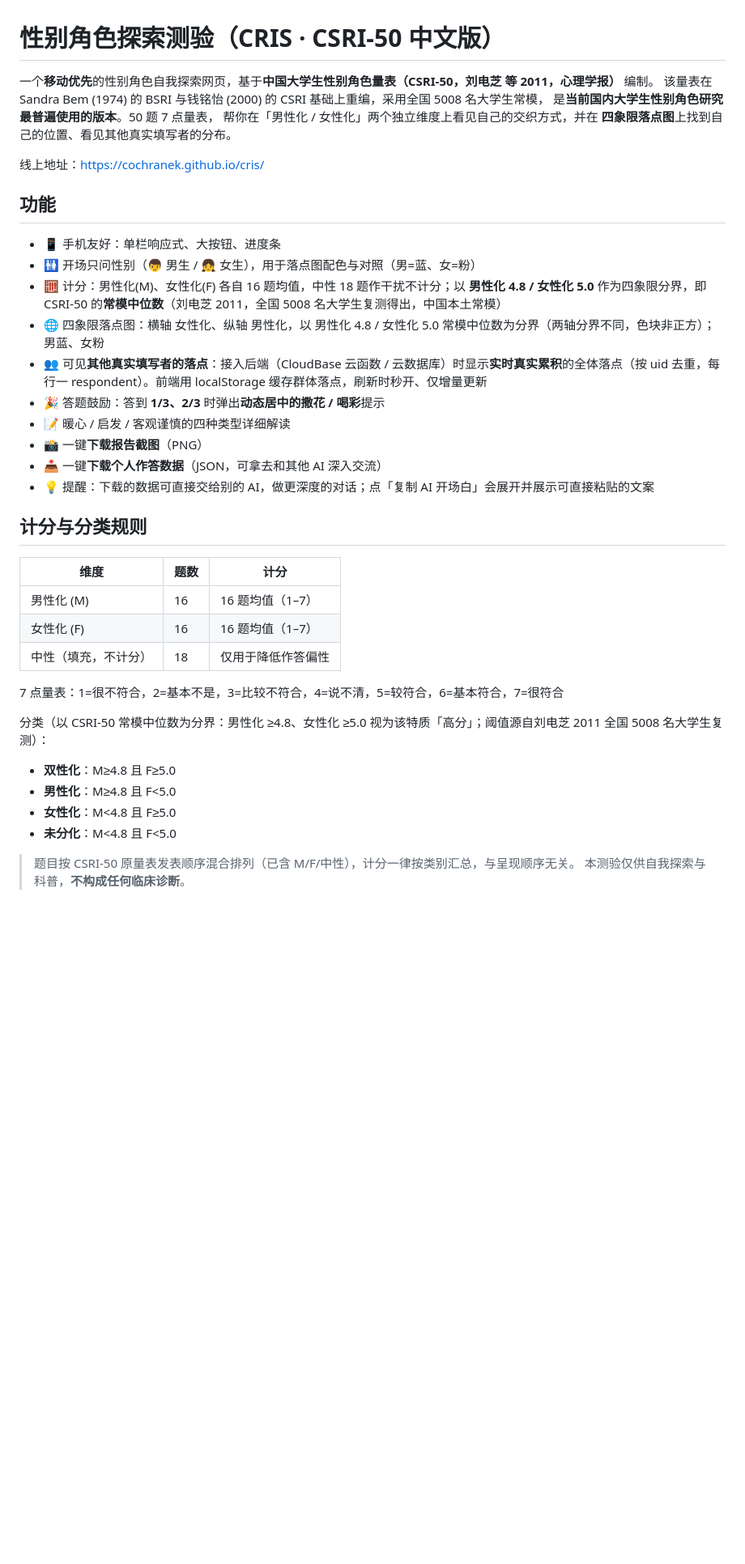
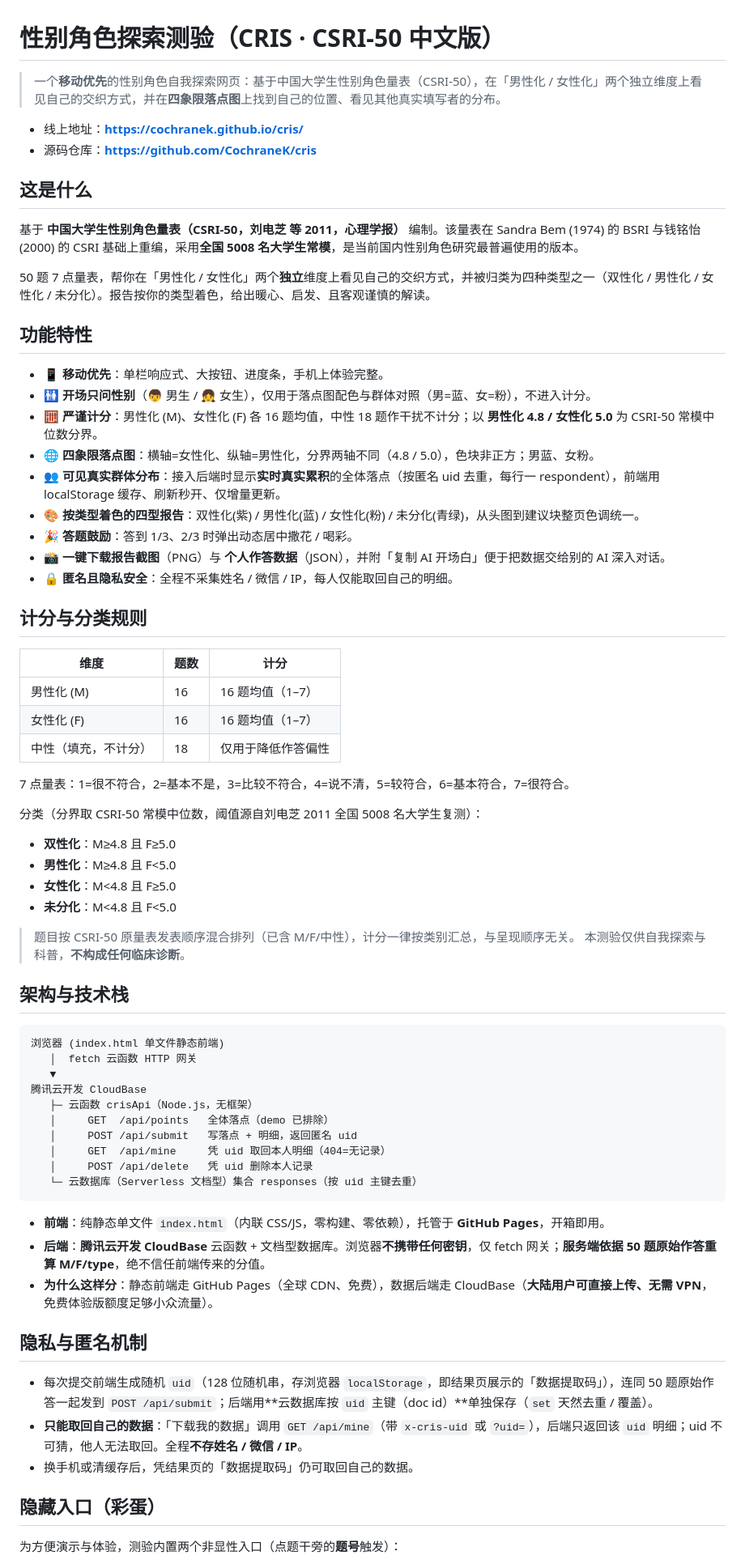
Before and after one commit to CochraneK/cris, a Markdown page: README.md, the part around one of its changes. Shown at 81% size. GitHub-like rendering; blank space fills up the shorter version.

Commit message:
docs: 重写 README（架构/彩蛋/已知限制/许可证），汇总项目全貌

````diff
--- a/README.md
+++ b/README.md
@@ -1,35 +1,39 @@
 # 性别角色探索测验（CRIS · CSRI-50 中文版）
 
-一个**移动优先**的性别角色自我探索网页，基于**中国大学生性别角色量表（CSRI-50，刘电芝 等 2011，心理学报）** 编制。
-该量表在 Sandra Bem (1974) 的 BSRI 与钱铭怡 (2000) 的 CSRI 基础上重编，采用全国 5008 名大学生常模，
-是**当前国内大学生性别角色研究最普遍使用的版本**。50 题 7 点量表，
-帮你在「男性化 / 女性化」两个独立维度上看见自己的交织方式，并在
-**四象限落点图**上找到自己的位置、看见其他真实填写者的分布。
+> 一个**移动优先**的性别角色自我探索网页：基于中国大学生性别角色量表（CSRI-50），在「男性化 / 女性化」两个独立维度上看见自己的交织方式，并在**四象限落点图**上找到自己的位置、看见其他真实填写者的分布。
 
-线上地址：https://cochranek.github.io/cris/
+- 线上地址：**https://cochranek.github.io/cris/**
+- 源码仓库：**https://github.com/CochraneK/cris**
 
-## 功能
-- 📱 手机友好：单栏响应式、大按钮、进度条
-- 🚻 开场只问性别（👦 男生 / 👧 女生），用于落点图配色与对照（男=蓝、女=粉）
-- 🧮 计分：男性化(M)、女性化(F) 各自 16 题均值，中性 18 题作干扰不计分；以 **男性化 4.8 / 女性化 5.0** 作为四象限分界，即 CSRI-50 的**常模中位数**（刘电芝 2011，全国 5008 名大学生复测得出，中国本土常模）
-- 🌐 四象限落点图：横轴 女性化、纵轴 男性化，以 男性化 4.8 / 女性化 5.0 常模中位数为分界（两轴分界不同，色块非正方）；男蓝、女粉
-- 👥 可见**其他真实填写者的落点**：接入后端（CloudBase 云函数 / 云数据库）时显示**实时真实累积**的全体落点（按 uid 去重，每行一 respondent）。前端用 localStorage 缓存群体落点，刷新时秒开、仅增量更新
-- 🎉 答题鼓励：答到 **1/3、2/3** 时弹出**动态居中的撒花 / 喝彩**提示
-- 📝 暖心 / 启发 / 客观谨慎的四种类型详细解读
-- 📸 一键**下载报告截图**（PNG）
-- 📥 一键**下载个人作答数据**（JSON，可拿去和其他 AI 深入交流）
-- 💡 提醒：下载的数据可直接交给别的 AI，做更深度的对话；点「复制 AI 开场白」会展开并展示可直接粘贴的文案
+## 这是什么
+
+基于 **中国大学生性别角色量表（CSRI-50，刘电芝 等 2011，心理学报）** 编制。该量表在 Sandra Bem (1974) 的 BSRI 与钱铭怡 (2000) 的 CSRI 基础上重编，采用**全国 5008 名大学生常模**，是当前国内性别角色研究最普遍使用的版本。
+
+50 题 7 点量表，帮你在「男性化 / 女性化」两个**独立**维度上看见自己的交织方式，并被归类为四种类型之一（双性化 / 男性化 / 女性化 / 未分化）。报告按你的类型着色，给出暖心、启发、且客观谨慎的解读。
+
+## 功能特性
+
+- 📱 **移动优先**：单栏响应式、大按钮、进度条，手机上体验完整。
+- 🚻 **开场只问性别**（👦 男生 / 👧 女生），仅用于落点图配色与群体对照（男=蓝、女=粉），不进入计分。
+- 🧮 **严谨计分**：男性化 (M)、女性化 (F) 各 16 题均值，中性 18 题作干扰不计分；以 **男性化 4.8 / 女性化 5.0** 为 CSRI-50 常模中位数分界。
+- 🌐 **四象限落点图**：横轴=女性化、纵轴=男性化，分界两轴不同（4.8 / 5.0），色块非正方；男蓝、女粉。
+- 👥 **可见真实群体分布**：接入后端时显示**实时真实累积**的全体落点（按匿名 uid 去重，每行一 respondent），前端用 localStorage 缓存、刷新秒开、仅增量更新。
+- 🎨 **按类型着色的四型报告**：双性化(紫) / 男性化(蓝) / 女性化(粉) / 未分化(青绿)，从头图到建议块整页色调统一。
+- 🎉 **答题鼓励**：答到 1/3、2/3 时弹出动态居中撒花 / 喝彩。
+- 📸 **一键下载报告截图**（PNG）与 **个人作答数据**（JSON），并附「复制 AI 开场白」便于把数据交给别的 AI 深入对话。
+- 🔒 **匿名且隐私安全**：全程不采集姓名 / 微信 / IP，每人仅能取回自己的明细。
 
 ## 计分与分类规则
+
 | 维度 | 题数 | 计分 |
 |---|---|---|
 | 男性化 (M) | 16 | 16 题均值（1–7） |
 | 女性化 (F) | 16 | 16 题均值（1–7） |
 | 中性（填充，不计分） | 18 | 仅用于降低作答偏性 |
 
-7 点量表：1=很不符合，2=基本不是，3=比较不符合，4=说不清，5=较符合，6=基本符合，7=很符合
+7 点量表：1=很不符合，2=基本不是，3=比较不符合，4=说不清，5=较符合，6=基本符合，7=很符合。
 
-分类（以 CSRI-50 常模中位数为分界：男性化 ≥4.8、女性化 ≥5.0 视为该特质「高分」；阈值源自刘电芝 2011 全国 5008 名大学生复测）：
+分类（分界取 CSRI-50 常模中位数，阈值源自刘电芝 2011 全国 5008 名大学生复测）：
 - **双性化**：M≥4.8 且 F≥5.0
 - **男性化**：M≥4.8 且 F<5.0
 - **女性化**：M<4.8 且 F≥5.0
@@ -38,3 +42,32 @@
 > 题目按 CSRI-50 原量表发表顺序混合排列（已含 M/F/中性），计分一律按类别汇总，与呈现顺序无关。
 > 本测验仅供自我探索与科普，**不构成任何临床诊断**。
 
+## 架构与技术栈
+
+```
+浏览器 (index.html 单文件静态前端)
+   │  fetch 云函数 HTTP 网关
+   ▼
+腾讯云开发 CloudBase
+   ├─ 云函数 crisApi（Node.js，无框架）
+   │     GET  /api/points   全体落点（demo 已排除）
+   │     POST /api/submit   写落点 + 明细，返回匿名 uid
+   │     GET  /api/mine     凭 uid 取回本人明细（404=无记录）
+   │     POST /api/delete   凭 uid 删除本人记录
+   └─ 云数据库（Serverless 文档型）集合 responses（按 uid 主键去重）
+```
+
+- **前端**：纯静态单文件 `index.html`（内联 CSS/JS，零构建、零依赖），托管于 **GitHub Pages**，开箱即用。
+- **后端**：**腾讯云开发 CloudBase** 云函数 + 文档型数据库。浏览器**不携带任何密钥**，仅 fetch 网关；**服务端依据 50 题原始作答重算 M/F/type**，绝不信任前端传来的分值。
+- **为什么这样分**：静态前端走 GitHub Pages（全球 CDN、免费），数据后端走 CloudBase（**大陆用户可直接上传、无需 VPN**，免费体验版额度足够小众流量）。
+
+## 隐私与匿名机制
+
+- 每次提交前端生成随机 `uid`（128 位随机串，存浏览器 `localStorage`，即结果页展示的「数据提取码」），连同 50 题原始作答一起发到 `POST /api/submit`；后端用**云数据库按 `uid` 主键（doc id）**单独保存（`set` 天然去重 / 覆盖）。
+- **只能取回自己的数据**：「下载我的数据」调用 `GET /api/mine`（带 `x-cris-uid` 或 `?uid=`），后端只返回该 `uid` 明细；uid 不可猜，他人无法取回。全程**不存姓名 / 微信 / IP**。
+- 换手机或清缓存后，凭结果页的「数据提取码」仍可取回自己的数据。
+
+## 隐藏入口（彩蛋）
+
+为方便演示与体验，测验内置两个非显性入口（点题干旁的**题号**触发）：
+
````
Also changed, not shown: other parts of README.md (+25 -13 lines).
